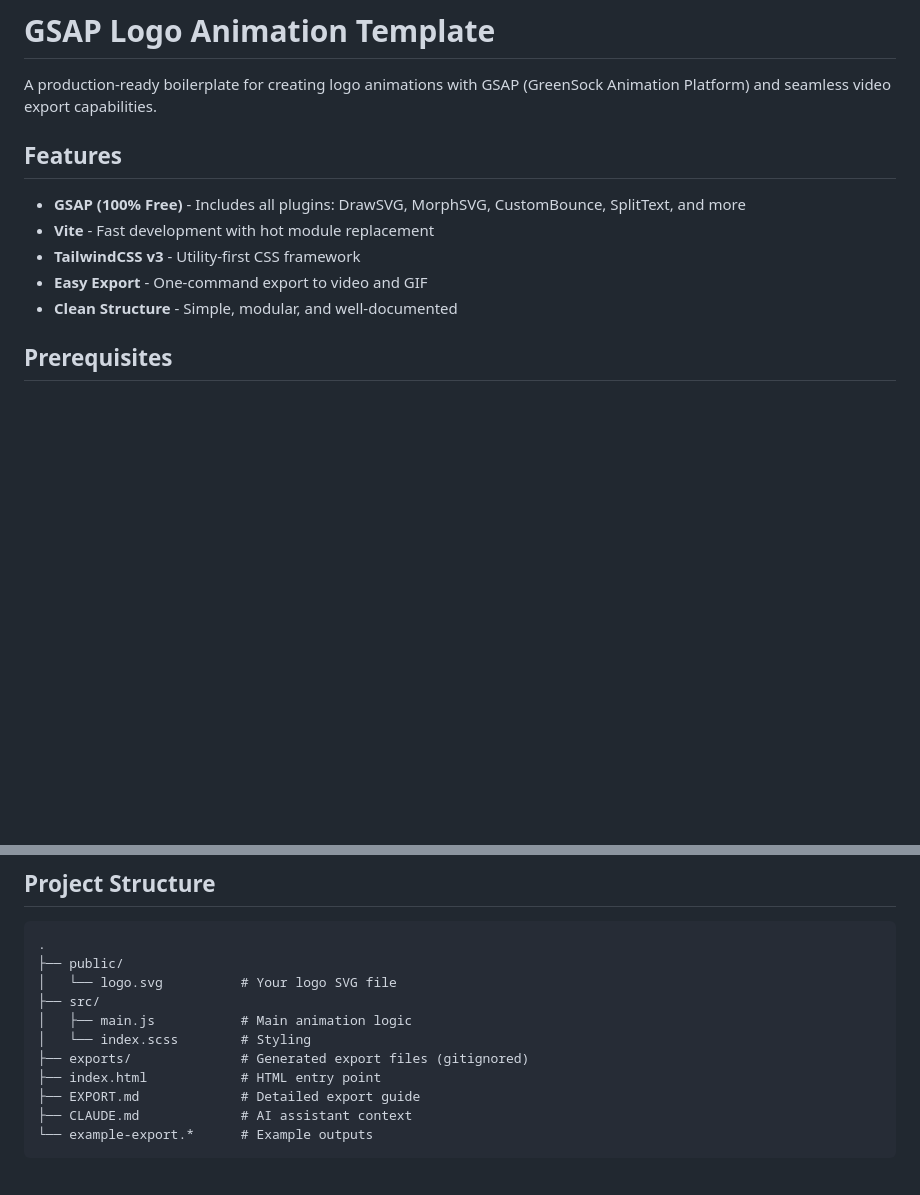
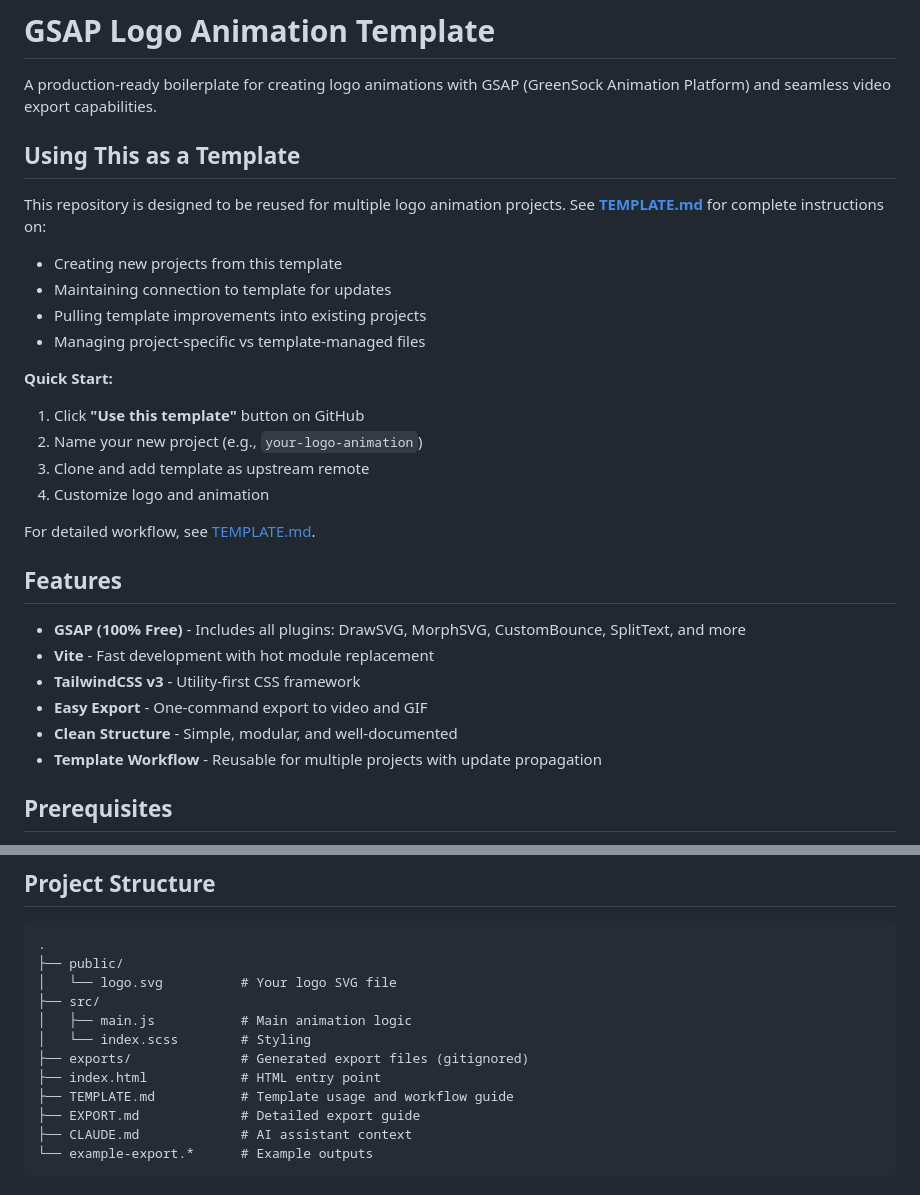
Before and after one commit to patsma/gsap-logo-animation-template, a Markdown page: README.md, 2 parts joined by grey strips. GitHub-like rendering; blank space fills up the shorter version.

```diff
--- a/README.md
+++ b/README.md
@@ -1,6 +1,23 @@
 # GSAP Logo Animation Template
 
 A production-ready boilerplate for creating logo animations with GSAP (GreenSock Animation Platform) and seamless video export capabilities.
+
+## Using This as a Template
+
+This repository is designed to be reused for multiple logo animation projects. See **[TEMPLATE.md](./TEMPLATE.md)** for complete instructions on:
+
+- Creating new projects from this template
+- Maintaining connection to template for updates
+- Pulling template improvements into existing projects
+- Managing project-specific vs template-managed files
+
+**Quick Start:**
+1. Click **"Use this template"** button on GitHub
+2. Name your new project (e.g., `your-logo-animation`)
+3. Clone and add template as upstream remote
+4. Customize logo and animation
+
+For detailed workflow, see [TEMPLATE.md](./TEMPLATE.md).
 
 ## Features
 
@@ -9,6 +26,7 @@ A production-ready boilerplate for creating logo animations with GSAP (GreenSock
 - **TailwindCSS v3** - Utility-first CSS framework
 - **Easy Export** - One-command export to video and GIF
 - **Clean Structure** - Simple, modular, and well-documented
+- **Template Workflow** - Reusable for multiple projects with update propagation
 
 ## Prerequisites
 
@@ -87,6 +105,7 @@ gsap-video-export http://localhost:PORT --output ./exports/animation.mp4 --fps 6
 │   └── index.scss        # Styling
 ├── exports/              # Generated export files (gitignored)
 ├── index.html            # HTML entry point
+├── TEMPLATE.md           # Template usage and workflow guide
 ├── EXPORT.md             # Detailed export guide
 ├── CLAUDE.md             # AI assistant context
 └── example-export.*      # Example outputs
```
Also changed, not shown: CLAUDE.md (+36 -1 lines), TEMPLATE.md (added, +329 -0 lines).
